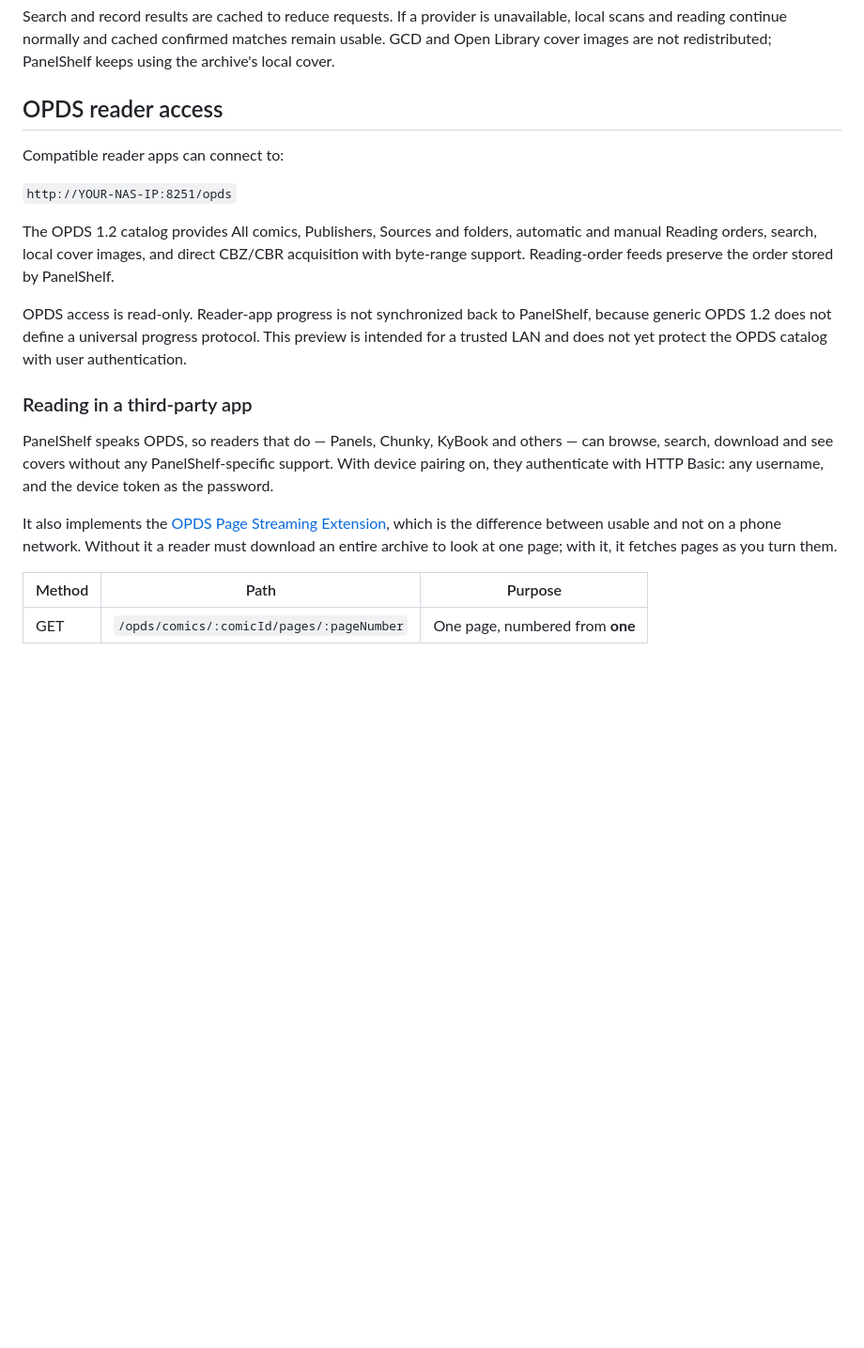
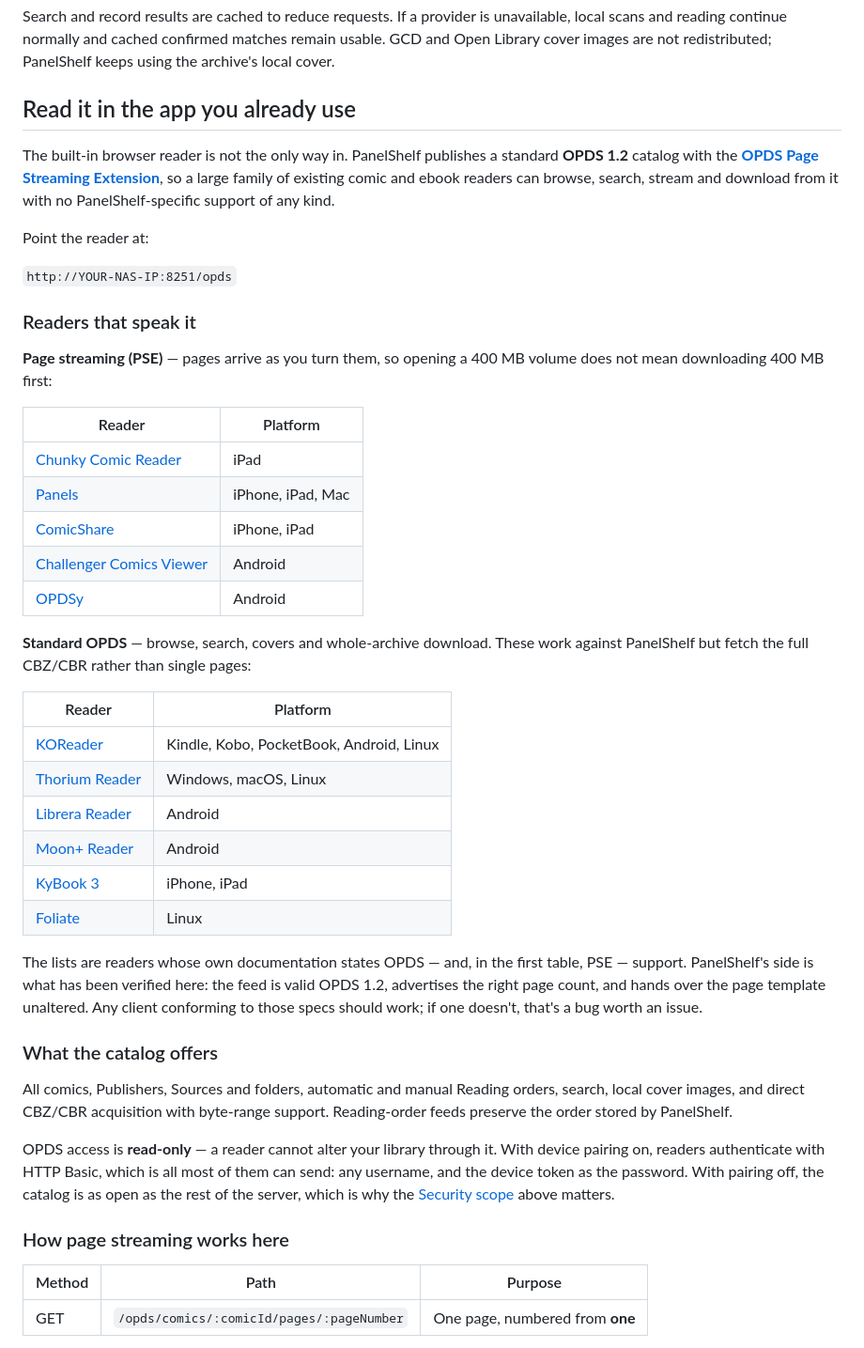
Before and after one commit to raidel7/panelshelf, a Markdown page: README.md, the part around one of its changes. Shown at 94% size. Drawn GitHub-style; blank space fills up the shorter version.

```diff
--- a/README.md
+++ b/README.md
@@ -243,33 +312,61 @@ unavailable, local scans and reading continue normally and cached confirmed
 matches remain usable. GCD and Open Library cover images are not redistributed;
 PanelShelf keeps using the archive's local cover.
 
-## OPDS reader access
+## Read it in the app you already use
 
-Compatible reader apps can connect to:
+The built-in browser reader is not the only way in. PanelShelf publishes a
+standard **OPDS 1.2** catalog with the **[OPDS Page Streaming Extension][pse]**,
+so a large family of existing comic and ebook readers can browse, search,
+stream and download from it with no PanelShelf-specific support of any kind.
+
+Point the reader at:
 
 `http://YOUR-NAS-IP:8251/opds`
 
-The OPDS 1.2 catalog provides All comics, Publishers, Sources and folders,
-automatic and manual Reading orders, search, local cover images, and direct
-CBZ/CBR acquisition with byte-range support. Reading-order feeds preserve the
-order stored by PanelShelf.
+### Readers that speak it
 
-OPDS access is read-only. Reader-app progress is not synchronized back to
-PanelShelf, because generic OPDS 1.2 does not define a universal progress
-protocol. This preview is intended for a trusted LAN and does not yet protect
-the OPDS catalog with user authentication.
+**Page streaming (PSE)** — pages arrive as you turn them, so opening a 400 MB
+volume does not mean downloading 400 MB first:
 
-### Reading in a third-party app
+| Reader | Platform |
+|---|---|
+| [Chunky Comic Reader](https://apps.apple.com/app/id663567628) | iPad |
+| [Panels](https://panels.app) | iPhone, iPad, Mac |
+| [ComicShare](https://apps.apple.com/app/id642097030) | iPhone, iPad |
+| [Challenger Comics Viewer](https://play.google.com/store/apps/details?id=com.mnm.challenger) | Android |
+| [OPDSy](https://play.google.com/store/apps/details?id=com.opdsy) | Android |
 
-PanelShelf speaks OPDS, so readers that do — Panels, Chunky, KyBook and others —
-can browse, search, download and see covers without any PanelShelf-specific
-support. With device pairing on, they authenticate with HTTP Basic: any
-username, and the device token as the password.
+**Standard OPDS** — browse, search, covers and whole-archive download. These
+work against PanelShelf but fetch the full CBZ/CBR rather than single pages:
 
-It also implements the [OPDS Page Streaming Extension][pse], which is the
-difference between usable and not on a phone network. Without it a reader must
-download an entire archive to look at one page; with it, it fetches pages as you
-turn them.
+| Reader | Platform |
+|---|---|
+| [KOReader](https://koreader.rocks) | Kindle, Kobo, PocketBook, Android, Linux |
+| [Thorium Reader](https://thorium.edrlab.org) | Windows, macOS, Linux |
+| [Librera Reader](https://librera.mobi) | Android |
+| [Moon+ Reader](https://www.moondownload.com) | Android |
+| [KyBook 3](http://kybook-reader.com) | iPhone, iPad |
+| [Foliate](https://johnfactotum.github.io/foliate/) | Linux |
+
+The lists are readers whose own documentation states OPDS — and, in the first
+table, PSE — support. PanelShelf's side is what has been verified here: the feed
+is valid OPDS 1.2, advertises the right page count, and hands over the page
+template unaltered. Any client conforming to those specs should work; if one
+doesn't, that's a bug worth an issue.
+
+### What the catalog offers
+
+All comics, Publishers, Sources and folders, automatic and manual Reading
+orders, search, local cover images, and direct CBZ/CBR acquisition with
+byte-range support. Reading-order feeds preserve the order stored by PanelShelf.
+
+OPDS access is **read-only** — a reader cannot alter your library through it.
+With device pairing on, readers authenticate with HTTP Basic, which is all most
+of them can send: any username, and the device token as the password. With
+pairing off, the catalog is as open as the rest of the server, which is why the
+[Security scope](#security-scope) above matters.
+
+### How page streaming works here
 
 [pse]: https://vaemendis.net/opds-pse/
 
```
Also changed, not shown: other parts of README.md (+75 -6 lines).
